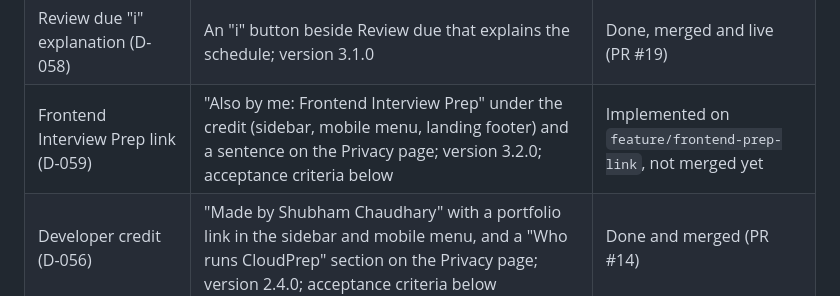
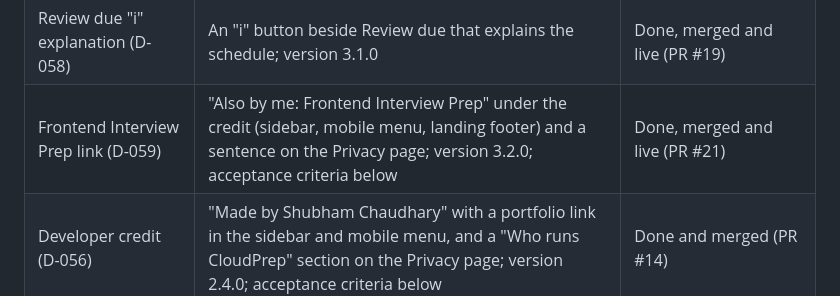
Before and after one commit to chaudharyShub/CloudPrep, a Markdown page: docs/IMPLEMENTATION_PLAN.md, the part around the change. Rendered like a GitHub page.

Commit message:
Docs: 3.2.0 (Frontend Interview Prep link) is merged and live
Co-Authored-By: Claude Opus 5.5 <noreply@anthropic.com>

```diff
--- a/docs/IMPLEMENTATION_PLAN.md
+++ b/docs/IMPLEMENTATION_PLAN.md
@@ -30,7 +30,7 @@ The user's phase prompts group the plan's phases differently (docs/DECISIONS.md
 | UI redesign (D-057) | "Study notes in aubergine" with an exam-paper answer sheet and a true-black dark mode; landing page at `/`; old UI kept on `archive/ui-v2` (tag `v2.4.0`); version 3.0.0 | Done, merged (PR #15) and live; old UI kept on `archive/ui-v2` / `v2.4.0` |
 | Headline highlight and light default (D-057) | "sit the exam." on the theme's selection tint; Light is the default theme; version 3.0.1 | Done, merged and live (PR #18) |
 | Review due "i" explanation (D-058) | An "i" button beside Review due that explains the schedule; version 3.1.0 | Done, merged and live (PR #19) |
-| Frontend Interview Prep link (D-059) | "Also by me: Frontend Interview Prep" under the credit (sidebar, mobile menu, landing footer) and a sentence on the Privacy page; version 3.2.0; acceptance criteria below | Implemented on `feature/frontend-prep-link`, not merged yet |
+| Frontend Interview Prep link (D-059) | "Also by me: Frontend Interview Prep" under the credit (sidebar, mobile menu, landing footer) and a sentence on the Privacy page; version 3.2.0; acceptance criteria below | Done, merged and live (PR #21) |
 | Developer credit (D-056) | "Made by Shubham Chaudhary" with a portfolio link in the sidebar and mobile menu, and a "Who runs CloudPrep" section on the Privacy page; version 2.4.0; acceptance criteria below | Done and merged (PR #14) |
 | Not started | P4 welcome/onboarding and About page, attempt-to-attempt comparison view, Phase 8 step 5 (server scoring, then multi-exam UI) | — |
 
```
Also changed, not shown: CLAUDE.md (+1 -1 lines), docs/DECISIONS.md (+1 -1 lines).
